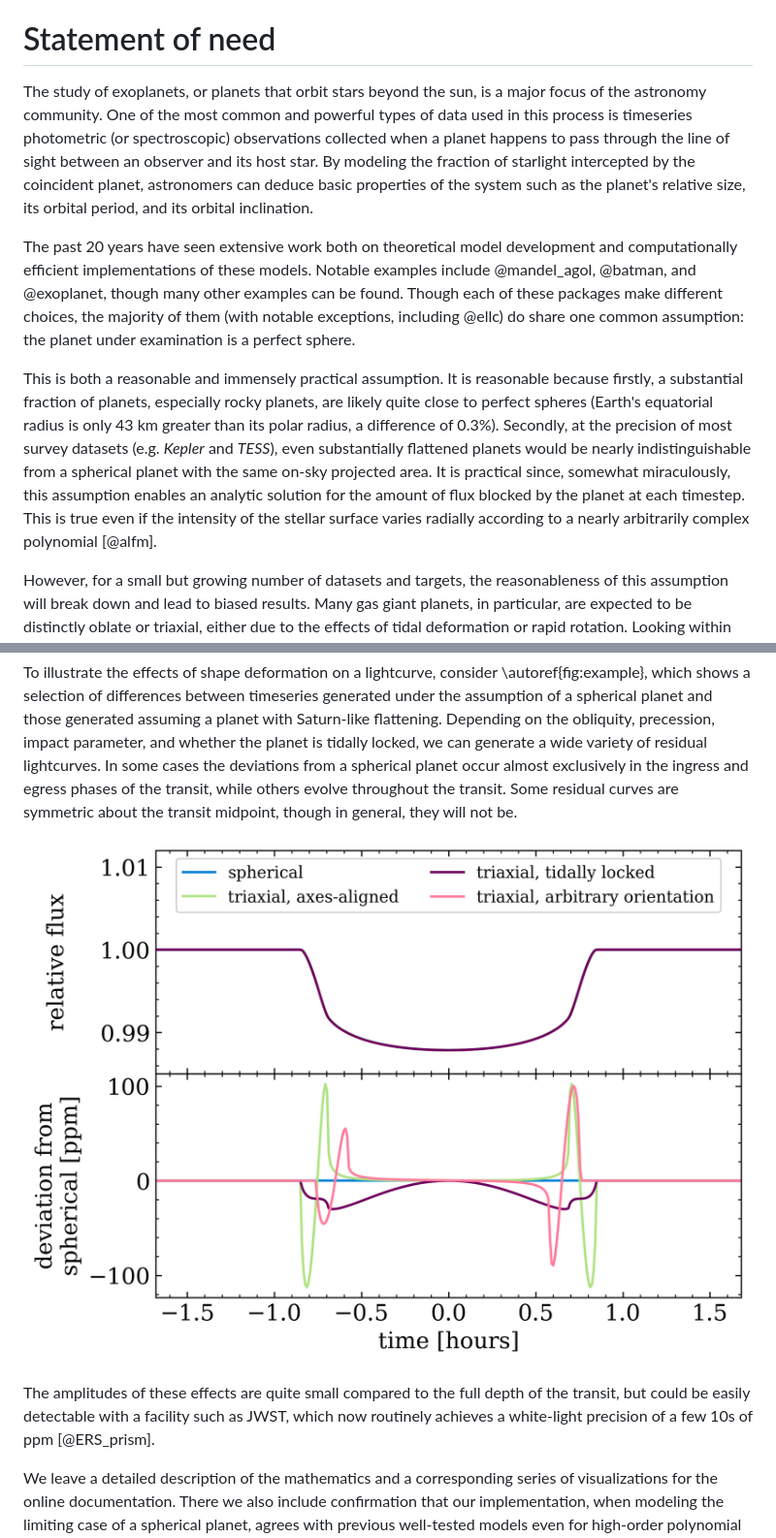
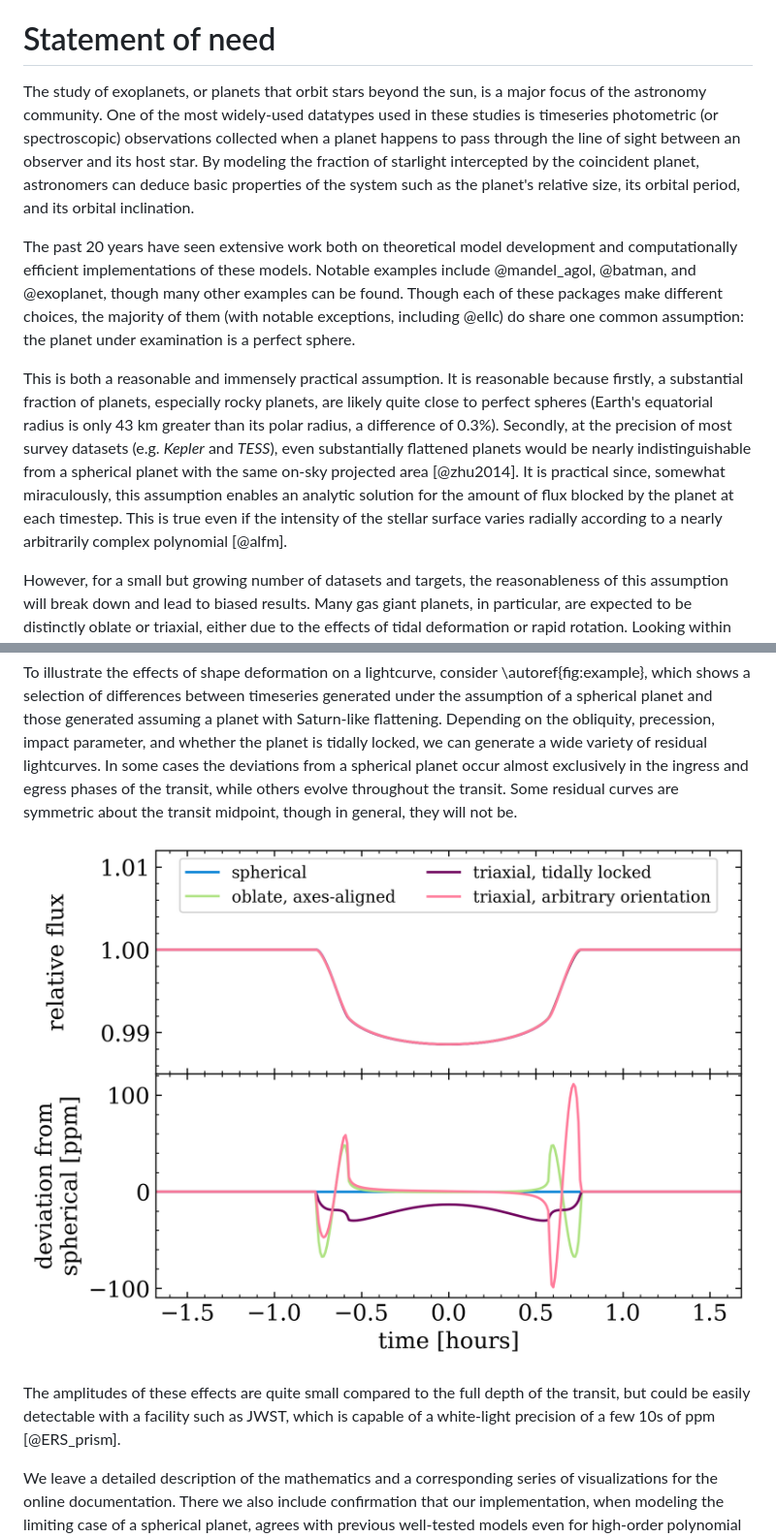
Before and after one commit to ben-cassese/squishyplanet, a Markdown page: joss/paper.md, 2 parts joined by grey strips. Shown at 97% size. Drawn GitHub-style; pictures changed too: joss/deviations.png.

Commit message:
paper fig edits

```diff
--- a/joss/paper.md
+++ b/joss/paper.md
@@ -46,11 +46,11 @@ Although during their analyses of observations astronomers often assume that exo
 
 # Statement of need
 
-The study of exoplanets, or planets that orbit stars beyond the sun, is a major focus of the astronomy community. One of the most common and powerful types of data used in this process is timeseries photometric (or spectroscopic) observations collected when a planet happens to pass through the line of sight between an observer and its host star. By modeling the fraction of starlight intercepted by the coincident planet, astronomers can deduce basic properties of the system such as the planet's relative size, its orbital period, and its orbital inclination.
+The study of exoplanets, or planets that orbit stars beyond the sun, is a major focus of the astronomy community. One of the most widely-used datatypes used in these studies is timeseries photometric (or spectroscopic) observations collected when a planet happens to pass through the line of sight between an observer and its host star. By modeling the fraction of starlight intercepted by the coincident planet, astronomers can deduce basic properties of the system such as the planet's relative size, its orbital period, and its orbital inclination.
 
 The past 20 years have seen extensive work both on theoretical model development and computationally efficient implementations of these models. Notable examples include @mandel_agol, @batman, and @exoplanet, though many other examples can be found. Though each of these packages make different choices, the majority of them (with notable exceptions, including @ellc) do share one common assumption: the planet under examination is a perfect sphere.
 
-This is both a reasonable and immensely practical assumption. It is reasonable because firstly, a substantial fraction of planets, especially rocky planets, are likely quite close to perfect spheres (Earth's equatorial radius is only 43 km greater than its polar radius, a difference of 0.3%). Secondly, at the precision of most survey datasets (e.g. *Kepler* and *TESS*), even substantially flattened planets would be nearly indistinguishable from a spherical planet with the same on-sky projected area. It is practical since, somewhat miraculously, this assumption enables an analytic solution for the amount of flux blocked by the planet at each timestep. This is true even if the intensity of the stellar surface varies radially according to a nearly arbitrarily complex polynomial [@alfm].
+This is both a reasonable and immensely practical assumption. It is reasonable because firstly, a substantial fraction of planets, especially rocky planets, are likely quite close to perfect spheres (Earth's equatorial radius is only 43 km greater than its polar radius, a difference of 0.3%). Secondly, at the precision of most survey datasets (e.g. *Kepler* and *TESS*), even substantially flattened planets would be nearly indistinguishable from a spherical planet with the same on-sky projected area [@zhu2014]. It is practical since, somewhat miraculously, this assumption enables an analytic solution for the amount of flux blocked by the planet at each timestep. This is true even if the intensity of the stellar surface varies radially according to a nearly arbitrarily complex polynomial [@alfm].
 
 However, for a small but growing number of datasets and targets, the reasonableness of this assumption will break down and lead to biased results. Many gas giant planets, in particular, are expected to be distinctly oblate or triaxial, either due to the effects of tidal deformation or rapid rotation. Looking within our own solar system, Jupiter and Saturn have oblateness values of roughly 0.06 and 0.1, respectively, due to their fast spins.
 
@@ -58,7 +58,7 @@ To illustrate the effects of shape deformation on a lightcurve, consider \autore
 
 ![A sampling differences between spherical and non-spherical planets during their transits. A fuller description of how each of these curves were generated can be found in the [online documentation](https://squishyplanet.readthedocs.io/en/latest/tutorials/create_a_lightcurve.html).\label{fig:example}](deviations.png)
 
-The amplitudes of these effects are quite small compared to the full depth of the transit, but could be easily detectable with a facility such as JWST, which now routinely achieves a white-light precision of a few 10s of ppm [@ERS_prism].
+The amplitudes of these effects are quite small compared to the full depth of the transit, but could be easily detectable with a facility such as JWST, which is capable of a white-light precision of a few 10s of ppm [@ERS_prism].
 
 We leave a detailed description of the mathematics and a corresponding series of visualizations for the online documentation. There we also include confirmation that our implementation, when modeling the limiting case of a spherical planet, agrees with previous well-tested models even for high-order polynomial limb darkening laws. More specifically, we show that that lightcurves of spherical planets generated with `squishyplanet` deviate by no more than 100 ppb from those generated with  `jaxoplanet` [@jaxoplanet], the `JAX`-based rewrite of the popular transit modeling package `exoplanet` [@exoplanet] that also implements the arbitrary-order polynomial limb darkening algorithm presented in @alfm. Finally, we demonstrate `squishyplanet`'s limited support for phase curve modeling.
 
```
Also changed, not shown: 2 other files.
